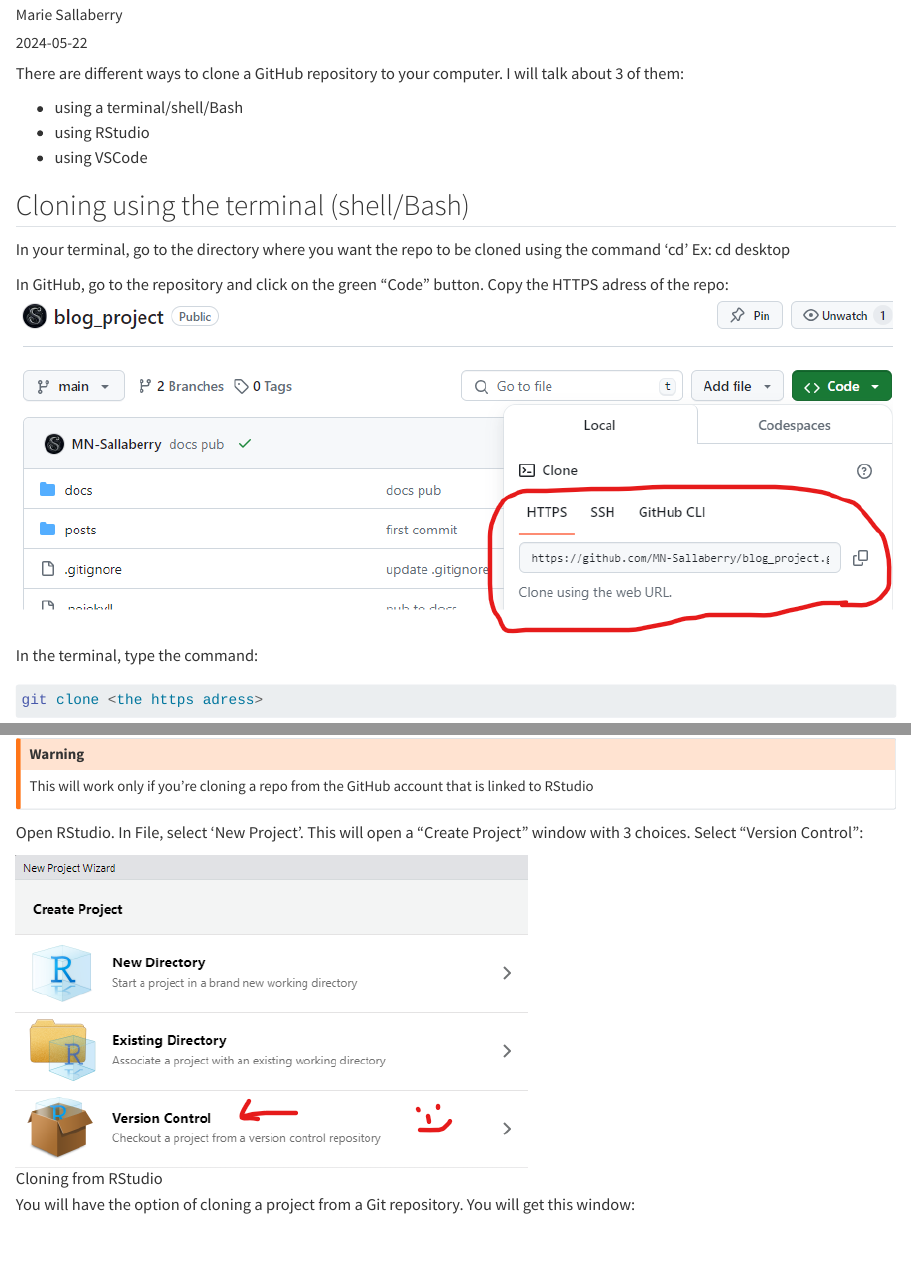
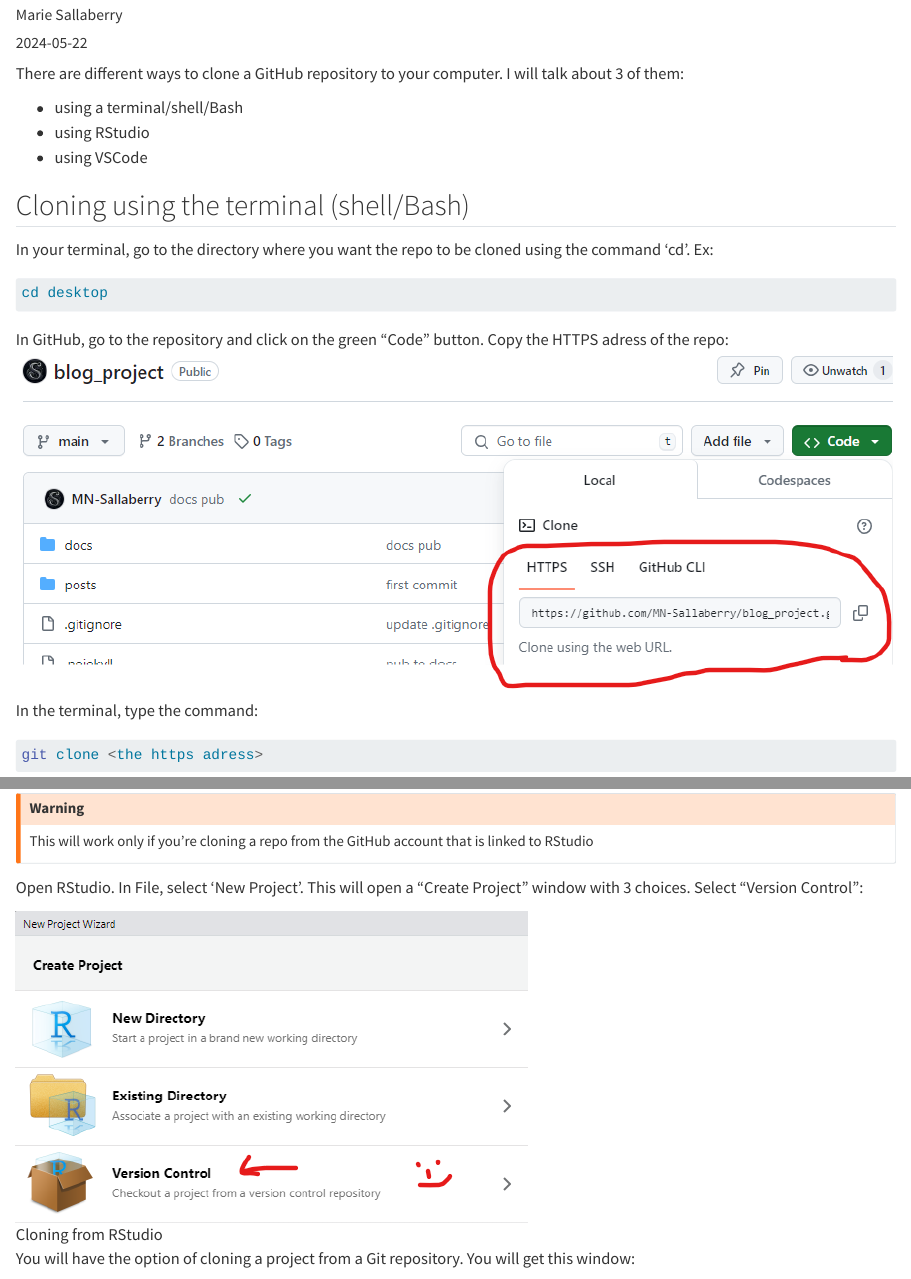
Before and after one commit to MN-Sallaberry/blog_project, a Quarto document (posts/Cloning/index.qmd): the page in a window 1100 px wide, from 70 px down, and a second part further down, joined at a grey line. Rendered offline with R 4.5, knitr and Pandoc in place of Quarto, with nearby package versions; the code chunks are not run, so their results and figures are left out.

Commit message:
Proofread

````diff
--- a/posts/Cloning/index.qmd
+++ b/posts/Cloning/index.qmd
@@ -14,8 +14,11 @@
 
 ## Cloning using the terminal (shell/Bash)
 
-In your terminal, go to the directory where you want the repo to be cloned using the command 'cd'
-Ex: cd desktop
+In your terminal, go to the directory where you want the repo to be cloned using the command 'cd'.
+Ex:
+```{.bash}
+cd desktop
+```
 
 In GitHub, go to the repository and click on the green "Code" button.
 Copy the HTTPS adress of the repo:
````
Also changed, not shown: docs/search.json, posts/Cloning/index.qmd (1 more changed lines), 2 other files.
